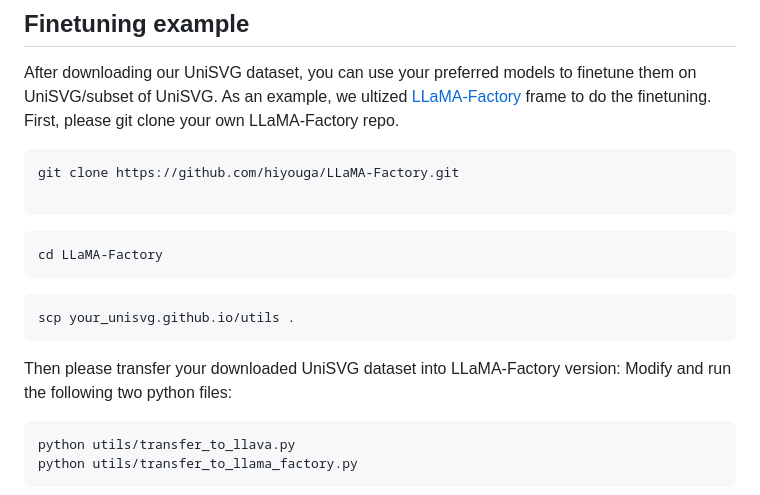
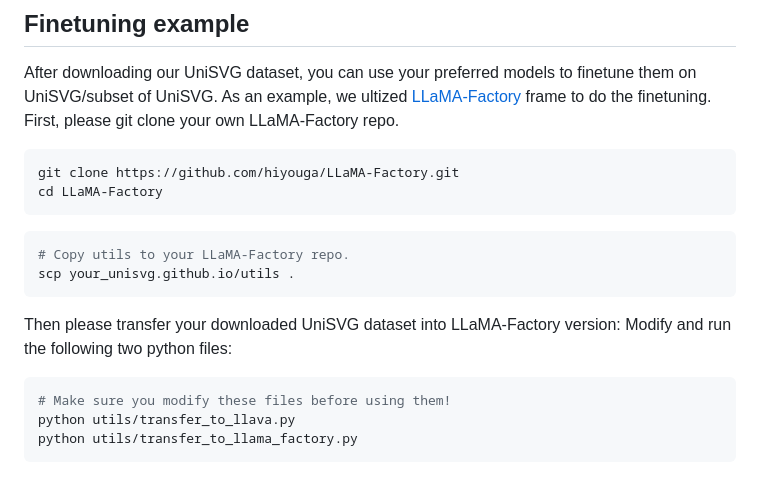
Before and after one commit to Ryanlijinke/unisvg.github.io, a Markdown page: README.md, the part around the change. Drawn GitHub-style.

````diff
--- a/README.md
+++ b/README.md
@@ -42,17 +42,16 @@ After downloading our UniSVG dataset, you can use your preferred models to finet
 
 ```bash
 git clone https://github.com/hiyouga/LLaMA-Factory.git
-
-```
-```bash
 cd LLaMA-Factory
 ```
 ```bash
+# Copy utils to your LLaMA-Factory repo.
 scp your_unisvg.github.io/utils .
 ```
 Then please transfer your downloaded UniSVG dataset into LLaMA-Factory version:
 Modify and run the following two python files:
 ```bash
+# Make sure you modify these files before using them!
 python utils/transfer_to_llava.py
 python utils/transfer_to_llama_factory.py
 ```
````
